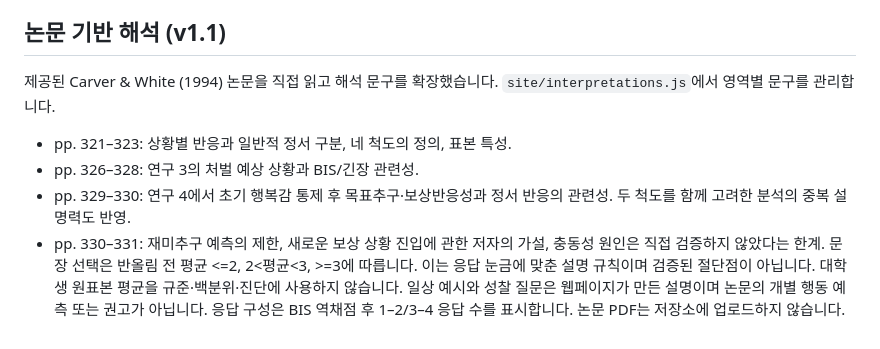
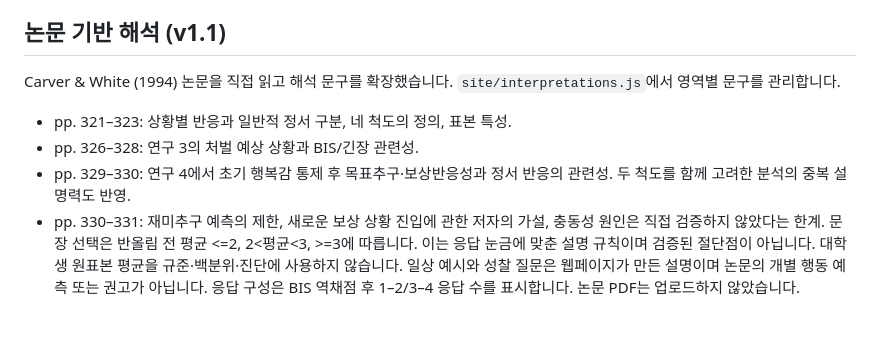
Before and after one commit to kimhj68/bis-bas-self-insight, a Markdown page: README.md, the part around one of its changes. Drawn GitHub-style.

Commit message:
Fix formatting issues in README.md

```diff
--- a/README.md
+++ b/README.md
@@ -25,9 +25,9 @@ PhenX Toolkit의 성인·청소년용 BIS/BAS 프로토콜은 자유롭게 이
 이 안내는 해당 영문 프로토콜에 관한 것이며, 제공된 한국어 변형문의 별도 권리나 타당화를 보증하는 근거로 사용하지 않습니다. 이 웹페이지의 문항 순서 및 응답 방향은 제공된 텍스트를 따릅니다.
 
 ## 논문 기반 해석 (v1.1)
-제공된 Carver & White (1994) 논문을 직접 읽고 해석 문구를 확장했습니다. `site/interpretations.js`에서 영역별 문구를 관리합니다.
+Carver & White (1994) 논문을 직접 읽고 해석 문구를 확장했습니다. `site/interpretations.js`에서 영역별 문구를 관리합니다.
 - pp. 321–323: 상황별 반응과 일반적 정서 구분, 네 척도의 정의, 표본 특성.
 - pp. 326–328: 연구 3의 처벌 예상 상황과 BIS/긴장 관련성.
 - pp. 329–330: 연구 4에서 초기 행복감 통제 후 목표추구·보상반응성과 정서 반응의 관련성. 두 척도를 함께 고려한 분석의 중복 설명력도 반영.
 - pp. 330–331: 재미추구 예측의 제한, 새로운 보상 상황 진입에 관한 저자의 가설, 충동성 원인은 직접 검증하지 않았다는 한계.
-문장 선택은 반올림 전 평균 <=2, 2<평균<3, >=3에 따릅니다. 이는 응답 눈금에 맞춘 설명 규칙이며 검증된 절단점이 아닙니다. 대학생 원표본 평균을 규준·백분위·진단에 사용하지 않습니다. 일상 예시와 성찰 질문은 웹페이지가 만든 설명이며 논문의 개별 행동 예측 또는 권고가 아닙니다. 응답 구성은 BIS 역채점 후 1–2/3–4 응답 수를 표시합니다. 논문 PDF는 저장소에 업로드하지 않습니다.
+문장 선택은 반올림 전 평균 <=2, 2<평균<3, >=3에 따릅니다. 이는 응답 눈금에 맞춘 설명 규칙이며 검증된 절단점이 아닙니다. 대학생 원표본 평균을 규준·백분위·진단에 사용하지 않습니다. 일상 예시와 성찰 질문은 웹페이지가 만든 설명이며 논문의 개별 행동 예측 또는 권고가 아닙니다. 응답 구성은 BIS 역채점 후 1–2/3–4 응답 수를 표시합니다. 논문 PDF는 업로드하지 않았습니다.
```
Also changed, not shown: other parts of README.md (+1 -1 lines).
